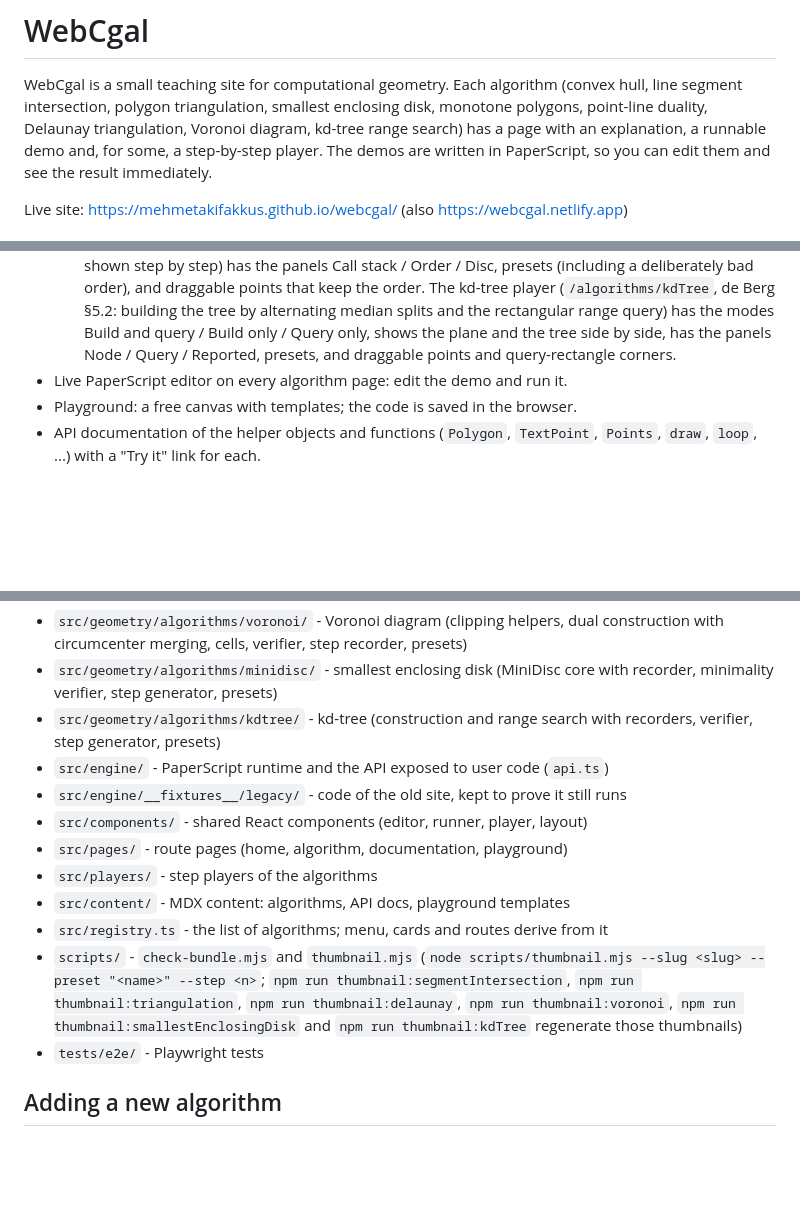
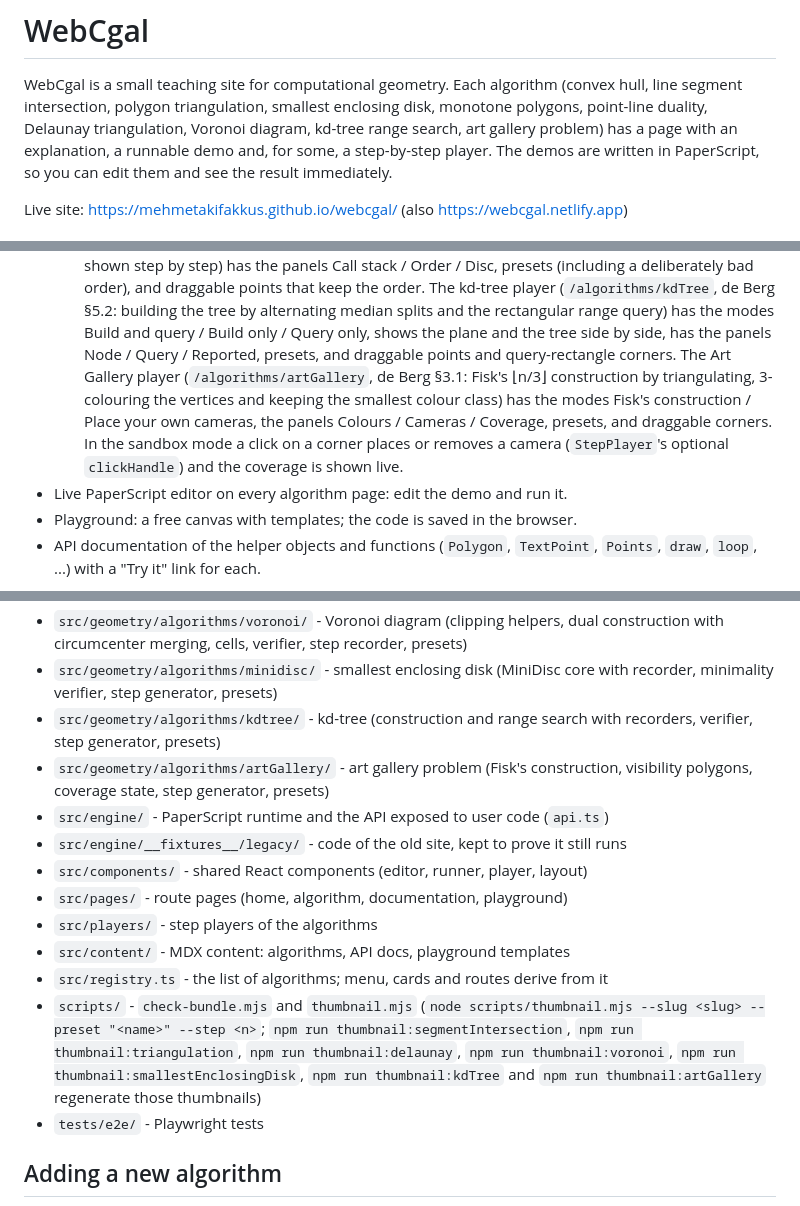
Before and after one commit to mehmetakifakkus/webcgal, a Markdown page: README.md, 3 parts joined by grey strips. Drawn GitHub-style; blank space fills up the shorter version.

Commit message:
docs: README for the art gallery page
Co-Authored-By: Claude Opus 5.5 <noreply@anthropic.com>
Claude-Session: https://claude.ai/code/session_01GDn6v79cMSt4qkDVCWkMfK

```diff
--- a/README.md
+++ b/README.md
@@ -3,7 +3,7 @@
 WebCgal is a small teaching site for computational geometry. Each algorithm
 (convex hull, line segment intersection, polygon triangulation, smallest
 enclosing disk, monotone polygons, point-line duality, Delaunay
-triangulation, Voronoi diagram, kd-tree range search) has a page with an explanation, a runnable demo and, for some, a step-by-step
+triangulation, Voronoi diagram, kd-tree range search, art gallery problem) has a page with an explanation, a runnable demo and, for some, a step-by-step
 player. The demos are written in PaperScript, so you can edit them and see the
 result immediately.
 
@@ -34,6 +34,12 @@ Live site: https://mehmetakifakkus.github.io/webcgal/ (also https://webcgal.netl
   Build and query / Build only / Query only, shows the plane and the tree side
   by side, has the panels Node / Query / Reported, presets, and draggable
   points and query-rectangle corners.
+  The Art Gallery player (`/algorithms/artGallery`, de Berg §3.1: Fisk's
+  ⌊n/3⌋ construction by triangulating, 3-colouring the vertices and keeping the
+  smallest colour class) has the modes Fisk's construction / Place your own
+  cameras, the panels Colours / Cameras / Coverage, presets, and draggable
+  corners. In the sandbox mode a click on a corner places or removes a camera
+  (`StepPlayer`'s optional `clickHandle`) and the coverage is shown live.
 - Live PaperScript editor on every algorithm page: edit the demo and run it.
 - Playground: a free canvas with templates; the code is saved in the browser.
 - API documentation of the helper objects and functions (`Polygon`,
@@ -66,6 +72,7 @@ build with that hook into `dist-e2e/`, so `dist/` is never affected.
 - `src/geometry/algorithms/voronoi/` - Voronoi diagram (clipping helpers, dual construction with circumcenter merging, cells, verifier, step recorder, presets)
 - `src/geometry/algorithms/minidisc/` - smallest enclosing disk (MiniDisc core with recorder, minimality verifier, step generator, presets)
 - `src/geometry/algorithms/kdtree/` - kd-tree (construction and range search with recorders, verifier, step generator, presets)
+- `src/geometry/algorithms/artGallery/` - art gallery problem (Fisk's construction, visibility polygons, coverage state, step generator, presets)
 - `src/engine/` - PaperScript runtime and the API exposed to user code (`api.ts`)
 - `src/engine/__fixtures__/legacy/` - code of the old site, kept to prove it still runs
 - `src/components/` - shared React components (editor, runner, player, layout)
@@ -73,7 +80,7 @@ build with that hook into `dist-e2e/`, so `dist/` is never affected.
 - `src/players/` - step players of the algorithms
 - `src/content/` - MDX content: algorithms, API docs, playground templates
 - `src/registry.ts` - the list of algorithms; menu, cards and routes derive from it
-- `scripts/` - `check-bundle.mjs` and `thumbnail.mjs` (`node scripts/thumbnail.mjs --slug <slug> --preset "<name>" --step <n>`; `npm run thumbnail:segmentIntersection`, `npm run thumbnail:triangulation`, `npm run thumbnail:delaunay`, `npm run thumbnail:voronoi`, `npm run thumbnail:smallestEnclosingDisk` and `npm run thumbnail:kdTree` regenerate those thumbnails)
+- `scripts/` - `check-bundle.mjs` and `thumbnail.mjs` (`node scripts/thumbnail.mjs --slug <slug> --preset "<name>" --step <n>`; `npm run thumbnail:segmentIntersection`, `npm run thumbnail:triangulation`, `npm run thumbnail:delaunay`, `npm run thumbnail:voronoi`, `npm run thumbnail:smallestEnclosingDisk`, `npm run thumbnail:kdTree` and `npm run thumbnail:artGallery` regenerate those thumbnails)
 - `tests/e2e/` - Playwright tests
 
 ## Adding a new algorithm
```
Also changed, not shown: other parts of README.md (+1 -1 lines).
